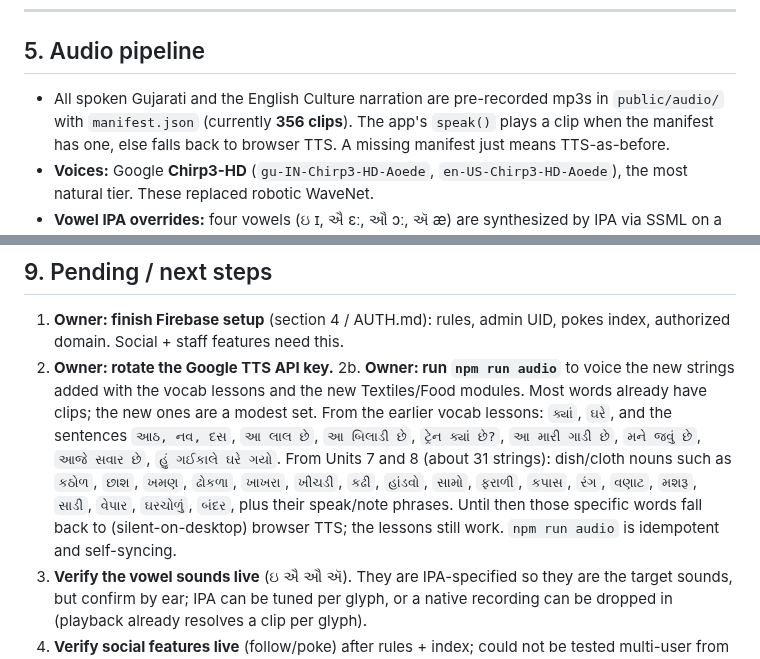
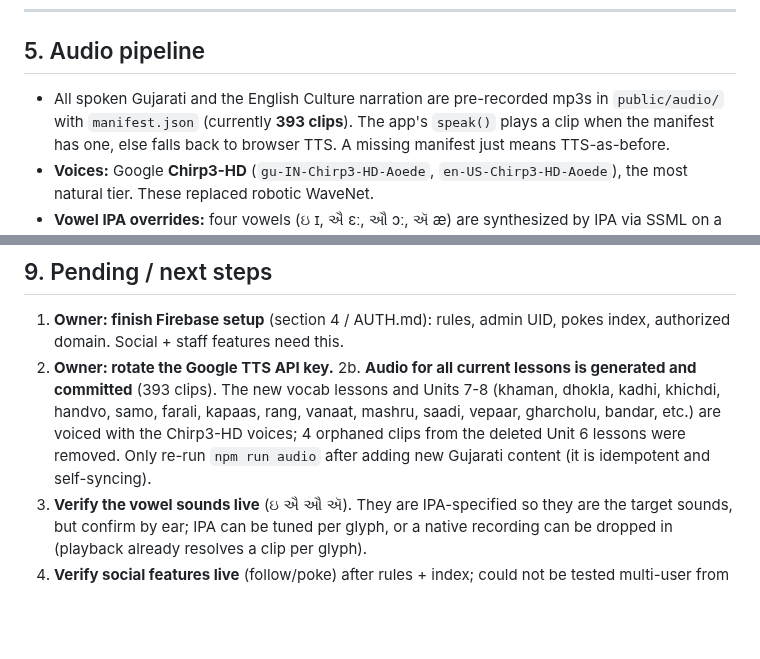
Before and after one commit to rainpurl/dhatu, a Markdown page: HANDOFF.md, 2 parts joined by grey strips. Drawn GitHub-style; blank space fills up the shorter version.

Commit message:
HANDOFF: audio for all current lessons generated (393 clips)
Co-Authored-By: Claude Opus 4.8 <noreply@anthropic.com>

```diff
--- a/HANDOFF.md
+++ b/HANDOFF.md
@@ -108,7 +108,7 @@ Until rules/index are applied, social features fail quietly (app still works).
 ## 5. Audio pipeline
 
 - All spoken Gujarati and the English Culture narration are pre-recorded mp3s in
-  `public/audio/` with `manifest.json` (currently **356 clips**). The app's
+  `public/audio/` with `manifest.json` (currently **393 clips**). The app's
   `speak()` plays a clip when the manifest has one, else falls back to browser
   TTS. A missing manifest just means TTS-as-before.
 - **Voices:** Google **Chirp3-HD** (`gu-IN-Chirp3-HD-Aoede`,
@@ -249,16 +249,12 @@ message. This is a platform limit, intentionally left as graceful fallback.
 1. **Owner: finish Firebase setup** (section 4 / AUTH.md): rules, admin UID,
    pokes index, authorized domain. Social + staff features need this.
 2. **Owner: rotate the Google TTS API key.**
-2b. **Owner: run `npm run audio`** to voice the new strings added with the vocab
-   lessons and the new Textiles/Food modules. Most words already have clips; the
-   new ones are a modest set. From the earlier vocab lessons: `ક્યાં`, `ઘરે`, and
-   the sentences `આઠ, નવ, દસ`, `આ લાલ છે`, `આ બિલાડી છે`, `ટ્રેન ક્યાં છે?`,
-   `આ મારી ગાડી છે`, `મને જવું છે`, `આજે સવાર છે`, `હું ગઈકાલે ઘરે ગયો`. From
-   Units 7 and 8 (about 31 strings): dish/cloth nouns such as `કઠોળ`, `છાશ`,
-   `ખમણ`, `ઢોકળા`, `ખાખરા`, `ખીચડી`, `કઢી`, `હાંડવો`, `સામો`, `ફરાળી`, `કપાસ`,
-   `રંગ`, `વણાટ`, `મશરૂ`, `સાડી`, `વેપાર`, `ઘરચોળું`, `બંદર`, plus their speak/note
-   phrases. Until then those specific words fall back to (silent-on-desktop) browser
-   TTS; the lessons still work. `npm run audio` is idempotent and self-syncing.
+2b. **Audio for all current lessons is generated and committed** (393 clips). The
+   new vocab lessons and Units 7-8 (khaman, dhokla, kadhi, khichdi, handvo, samo,
+   farali, kapaas, rang, vanaat, mashru, saadi, vepaar, gharcholu, bandar, etc.)
+   are voiced with the Chirp3-HD voices; 4 orphaned clips from the deleted Unit 6
+   lessons were removed. Only re-run `npm run audio` after adding new Gujarati
+   content (it is idempotent and self-syncing).
 3. **Verify the vowel sounds live** (ઇ ઐ ઔ ઍ). They are IPA-specified so they are
    the target sounds, but confirm by ear; IPA can be tuned per glyph, or a native
    recording can be dropped in (playback already resolves a clip per glyph).
```
